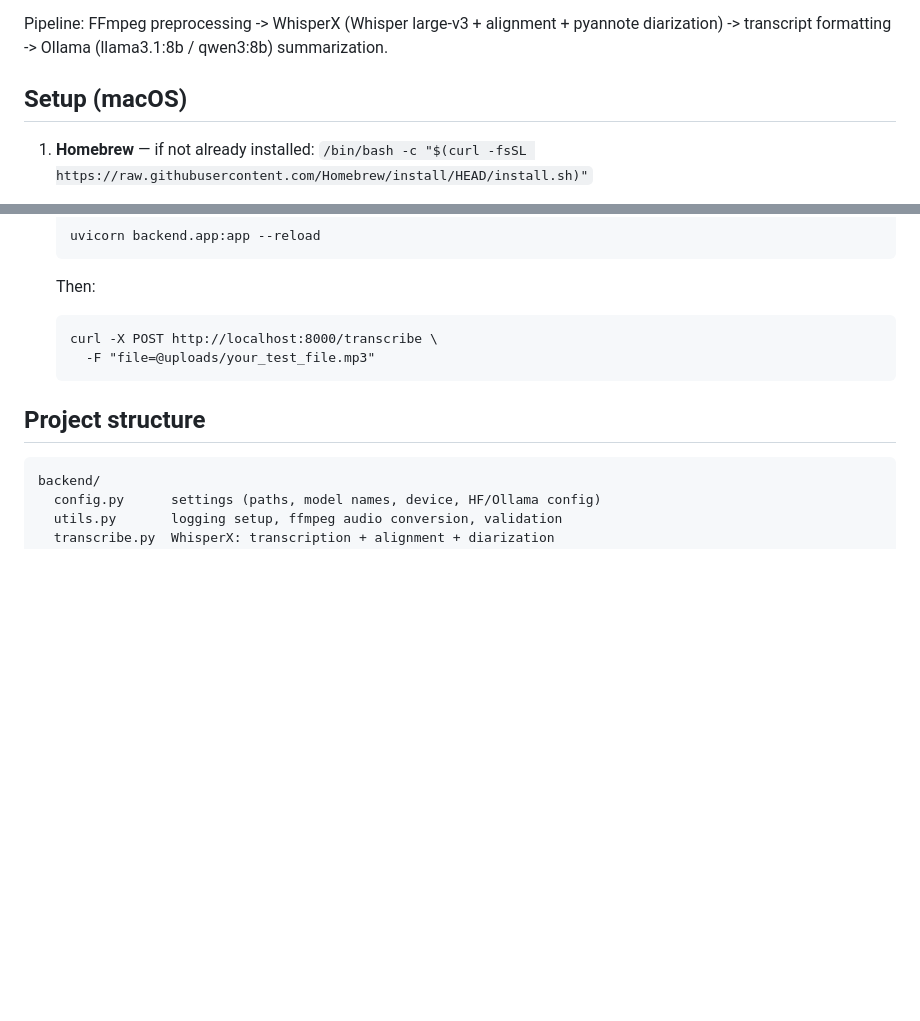
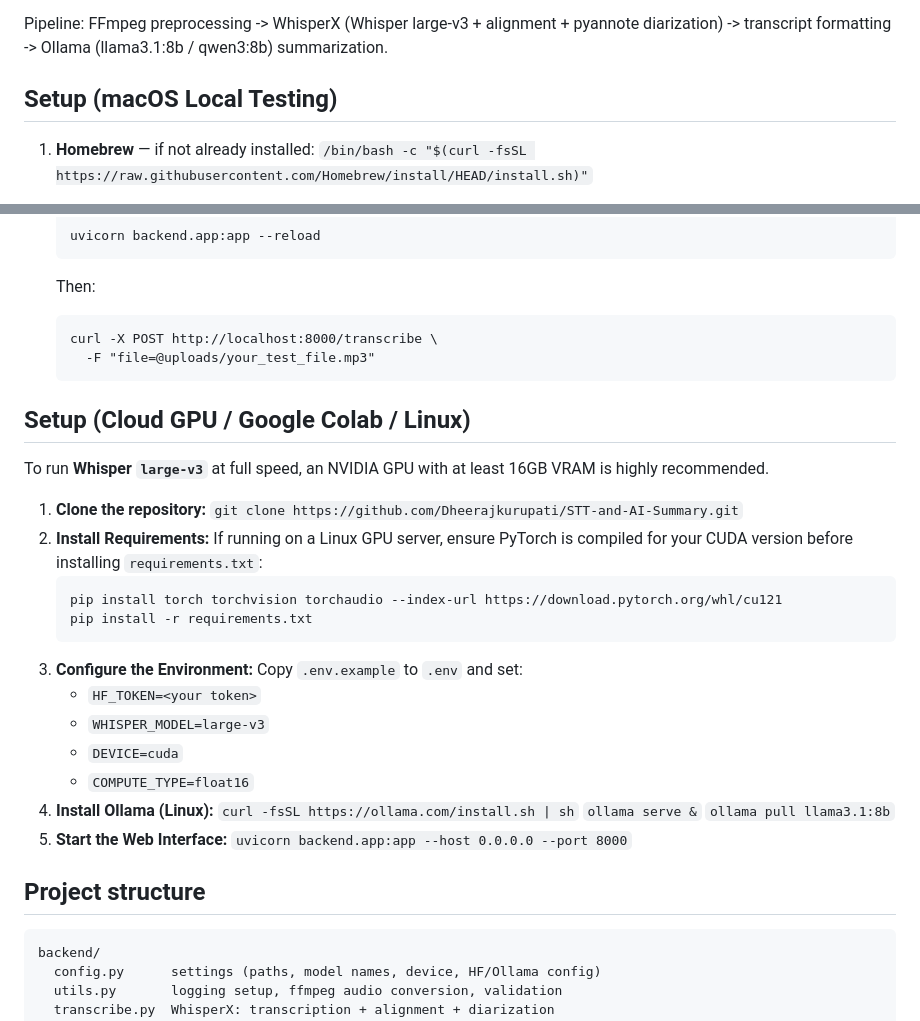
Before and after one commit to Dheerajkurupati/STT-and-AI-Summary, a Markdown page: README.md, 2 parts joined by grey strips. GitHub-like rendering; blank space fills up the shorter version.

Commit message:
Update README with Cloud GPU and Linux deployment instructions for large-v3

````diff
--- a/README.md
+++ b/README.md
@@ -7,7 +7,7 @@ Pipeline: FFmpeg preprocessing -> WhisperX (Whisper large-v3 + alignment +
 pyannote diarization) -> transcript formatting -> Ollama (llama3.1:8b /
 qwen3:8b) summarization.
 
-## Setup (macOS)
+## Setup (macOS Local Testing)
 
 1. **Homebrew** — if not already installed:
    `/bin/bash -c "$(curl -fsSL https://raw.githubusercontent.com/Homebrew/install/HEAD/install.sh)"`
@@ -85,6 +85,31 @@ qwen3:8b) summarization.
       -F "file=@uploads/your_test_file.mp3"
     ```
 
+## Setup (Cloud GPU / Google Colab / Linux)
+
+To run **Whisper `large-v3`** at full speed, an NVIDIA GPU with at least 16GB VRAM is highly recommended.
+
+1. **Clone the repository:**
+   `git clone https://github.com/Dheerajkurupati/STT-and-AI-Summary.git`
+2. **Install Requirements:**
+   If running on a Linux GPU server, ensure PyTorch is compiled for your CUDA version before installing `requirements.txt`:
+   ```bash
+   pip install torch torchvision torchaudio --index-url https://download.pytorch.org/whl/cu121
+   pip install -r requirements.txt
+   ```
+3. **Configure the Environment:**
+   Copy `.env.example` to `.env` and set:
+   - `HF_TOKEN=<your token>`
+   - `WHISPER_MODEL=large-v3`
+   - `DEVICE=cuda`
+   - `COMPUTE_TYPE=float16`
+4. **Install Ollama (Linux):**
+   `curl -fsSL https://ollama.com/install.sh | sh`
+   `ollama serve &`
+   `ollama pull llama3.1:8b`
+5. **Start the Web Interface:**
+   `uvicorn backend.app:app --host 0.0.0.0 --port 8000`
+
 ## Project structure
 
 ```
````
